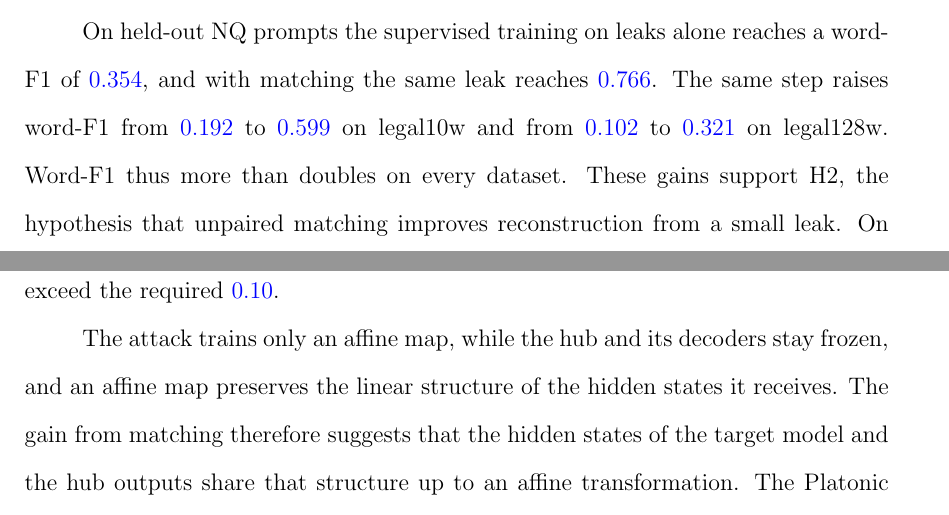
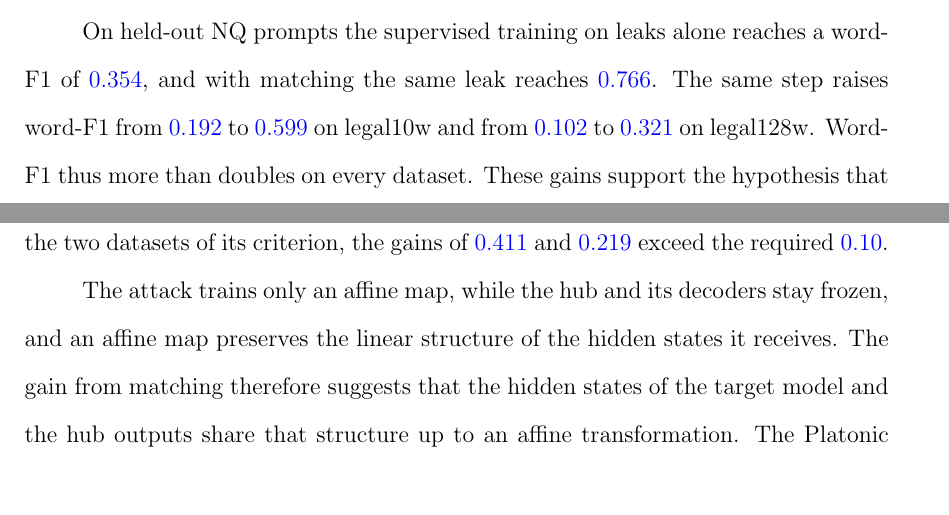
Before and after one commit to pdang468/writing_proposal_dec26, a LaTeX thesis (main.tex, which reads chapters/ch4_weak_supervised_attack/s8_discussion.tex): two parts of pages 42 and 43 of 45, joined at a grey line, cut so that both start at the same text, the shorter picture padded with empty space. Compiled offline with pdfLaTeX.

Commit message:
sync from Overleaf: the author removes H2 from the ch4 discussion

```diff
--- a/chapters/ch4_weak_supervised_attack/s8_discussion.tex
+++ b/chapters/ch4_weak_supervised_attack/s8_discussion.tex
@@ -6,7 +6,7 @@ A leak of \vf{90} rows supervises the map, and unpaired matching refines it on d
 On held-out NQ prompts the supervised training on leaks alone reaches a word-F1 of \vf{0.354}, and with matching the same leak reaches \vf{0.766}. % src: results/v7_2/main/w46-confirmation-s{1,2,3}.json
 The same step raises word-F1 from \vf{0.192} to \vf{0.599} on legal10w and from \vf{0.102} to \vf{0.321} on legal128w. % src: results/{legal10w,legal128w}/v7_2/main/w46-confirmation-s{1,2,3}.json
 Word-F1 thus more than doubles on every dataset.
-These gains support H2, the hypothesis that unpaired matching improves reconstruction from a small leak.
+These gains support the hypothesis that unpaired matching improves reconstruction from a small leak.
 On NQ and legal128w, the two datasets of its criterion, the gains of \vf{0.411} and \vf{0.219} exceed the required \vf{0.10}. % src: Table tab:attack:main; w46/plan.md (prediction P1)
 
 The attack trains only an affine map, while the hub and its decoders stay frozen, and an affine map preserves the linear structure of the hidden states it receives.
```
